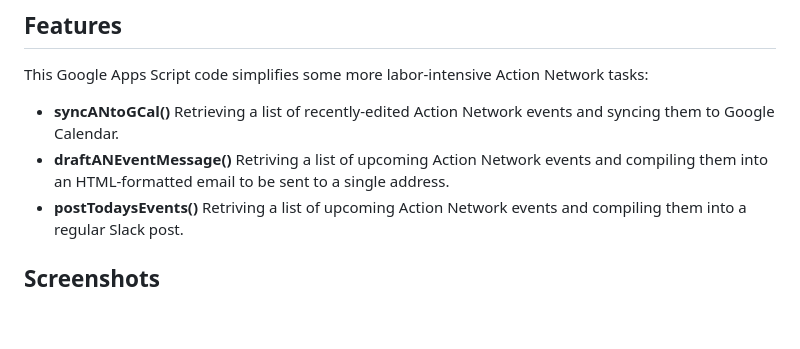
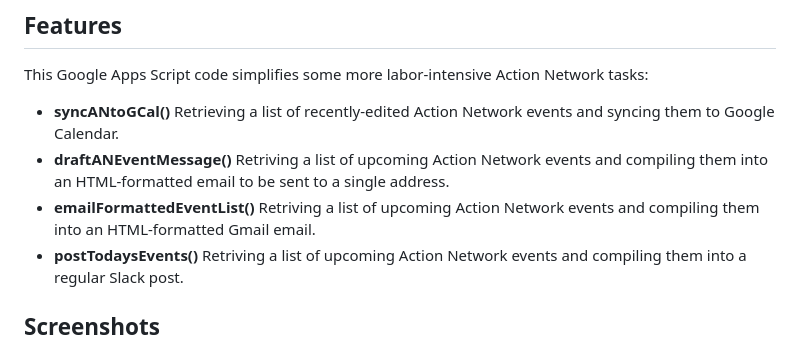
Before and after one commit to MaineDSA/ActionNetworkEventSync, a Markdown page: README.md, the part around the change. Rendered like a GitHub page; blank space fills up the shorter version.

```diff
--- a/README.md
+++ b/README.md
@@ -7,6 +7,7 @@ Automation for Action Network, Google Calendar, and Slack
 This Google Apps Script code simplifies some more labor-intensive Action Network tasks:
 - **syncANtoGCal()** Retrieving a list of recently-edited Action Network events and syncing them to Google Calendar.
 - **draftANEventMessage()** Retriving a list of upcoming Action Network events and compiling them into an HTML-formatted email to be sent to a single address.
+- **emailFormattedEventList()** Retriving a list of upcoming Action Network events and compiling them into an HTML-formatted Gmail email.
 - **postTodaysEvents()** Retriving a list of upcoming Action Network events and compiling them into a regular Slack post.
 
 ## Screenshots
```
